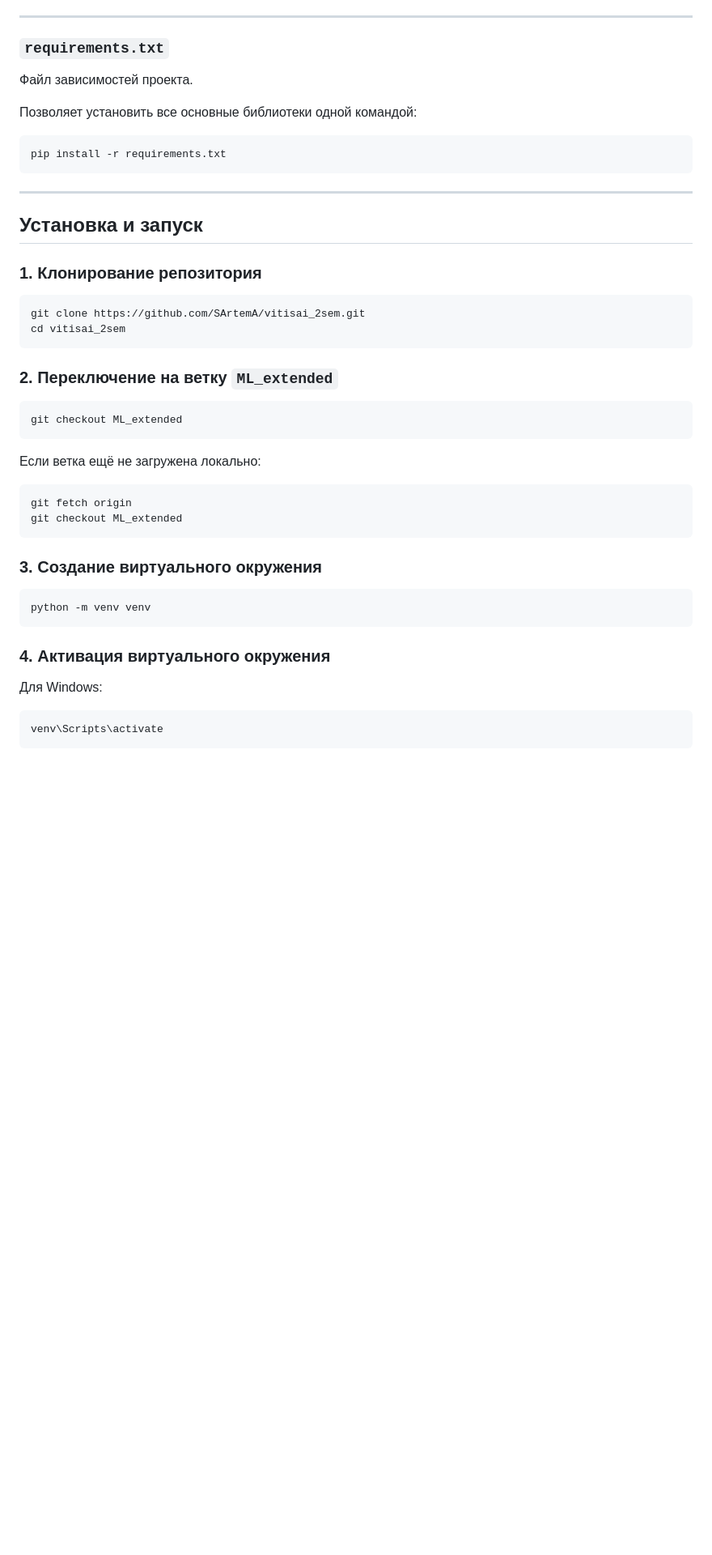
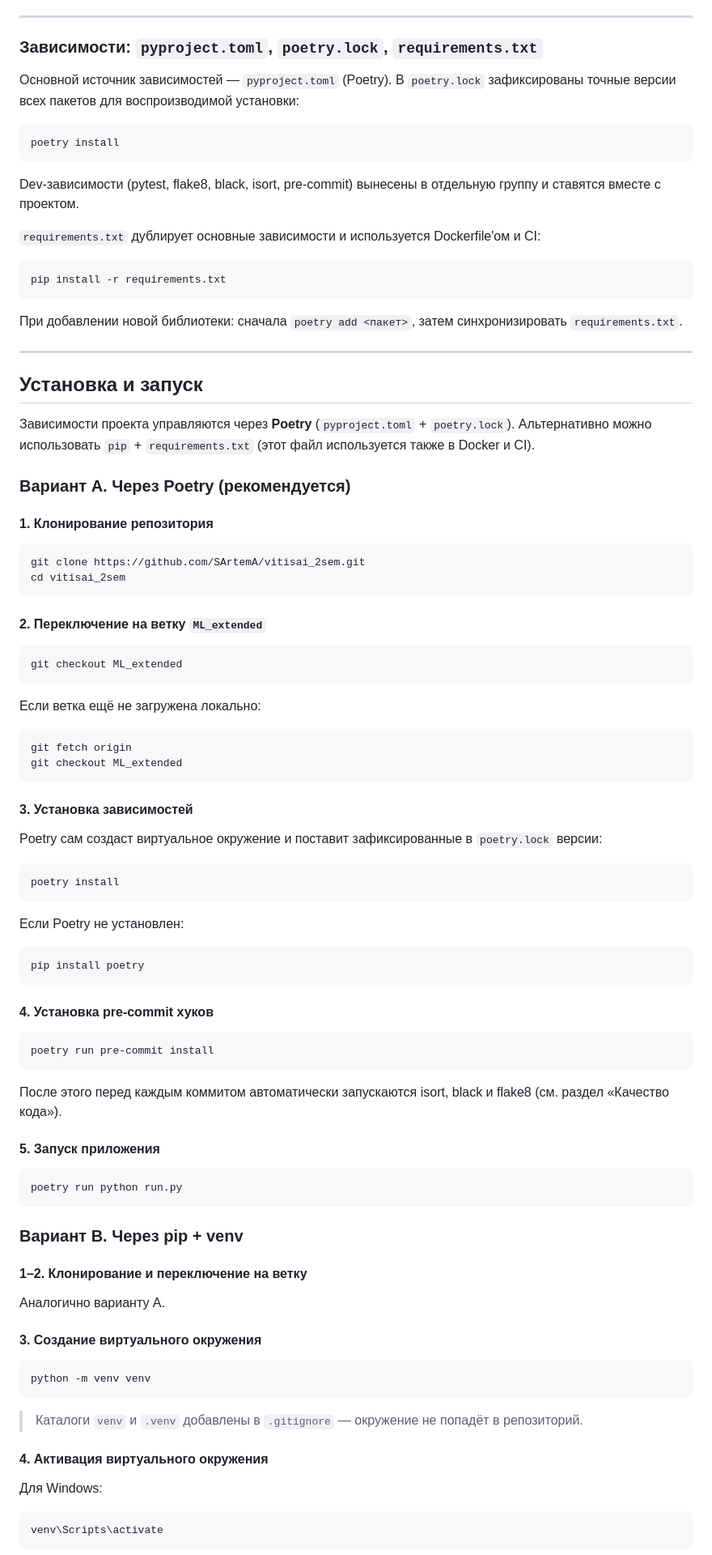
Before and after one commit to SArtemA/vitisai_2sem, a Markdown page: README.md, the part around one of its changes. Shown at 81% size. Rendered like a GitHub page; blank space fills up the shorter version.

Commit message:
README актуализирован
Обновлён README.md: добавлены дополнительные разделы и уточнения, касающиеся зависимостей проекта, инструкций по установке и инструментов для обеспечения качества кода.

````diff
--- a/README.md
+++ b/README.md
@@ -358,28 +372,40 @@ Multi-label модель, которая формирует рейтинг по
 
 ---
 
-### `requirements.txt`
+### Зависимости: `pyproject.toml`, `poetry.lock`, `requirements.txt`
 
-Файл зависимостей проекта.
+Основной источник зависимостей — `pyproject.toml` (Poetry). В `poetry.lock` зафиксированы точные версии всех пакетов для воспроизводимой установки:
 
-Позволяет установить все основные библиотеки одной командой:
+```bash
+poetry install
+```
+
+Dev-зависимости (pytest, flake8, black, isort, pre-commit) вынесены в отдельную группу и ставятся вместе с проектом.
+
+`requirements.txt` дублирует основные зависимости и используется Dockerfile'ом и CI:
 
 ```bash
 pip install -r requirements.txt
 ```
 
+При добавлении новой библиотеки: сначала `poetry add <пакет>`, затем синхронизировать `requirements.txt`.
+
 ---
 
 ## Установка и запуск
 
-### 1. Клонирование репозитория
+Зависимости проекта управляются через **Poetry** (`pyproject.toml` + `poetry.lock`). Альтернативно можно использовать `pip` + `requirements.txt` (этот файл используется также в Docker и CI).
+
+### Вариант A. Через Poetry (рекомендуется)
+
+#### 1. Клонирование репозитория
 
 ```bash
 git clone https://github.com/SArtemA/vitisai_2sem.git
 cd vitisai_2sem
 ```
 
-### 2. Переключение на ветку `ML_extended`
+#### 2. Переключение на ветку `ML_extended`
 
 ```bash
 git checkout ML_extended
@@ -392,13 +418,49 @@ git fetch origin
 git checkout ML_extended
 ```
 
-### 3. Создание виртуального окружения
+#### 3. Установка зависимостей
+
+Poetry сам создаст виртуальное окружение и поставит зафиксированные в `poetry.lock` версии:
+
+```bash
+poetry install
+```
+
+Если Poetry не установлен:
+
+```bash
+pip install poetry
+```
+
+#### 4. Установка pre-commit хуков
+
+```bash
+poetry run pre-commit install
+```
+
+После этого перед каждым коммитом автоматически запускаются isort, black и flake8 (см. раздел «Качество кода»).
+
+#### 5. Запуск приложения
+
+```bash
+poetry run python run.py
+```
+
+### Вариант B. Через pip + venv
+
+#### 1–2. Клонирование и переключение на ветку
+
+Аналогично варианту A.
+
+#### 3. Создание виртуального окружения
 
 ```bash
 python -m venv venv
 ```
 
-### 4. Активация виртуального окружения
+> Каталоги `venv` и `.venv` добавлены в `.gitignore` — окружение не попадёт в репозиторий.
+
+#### 4. Активация виртуального окружения
 
 Для Windows:
 
````
Also changed, not shown: other parts of README.md (+88 -19 lines).
